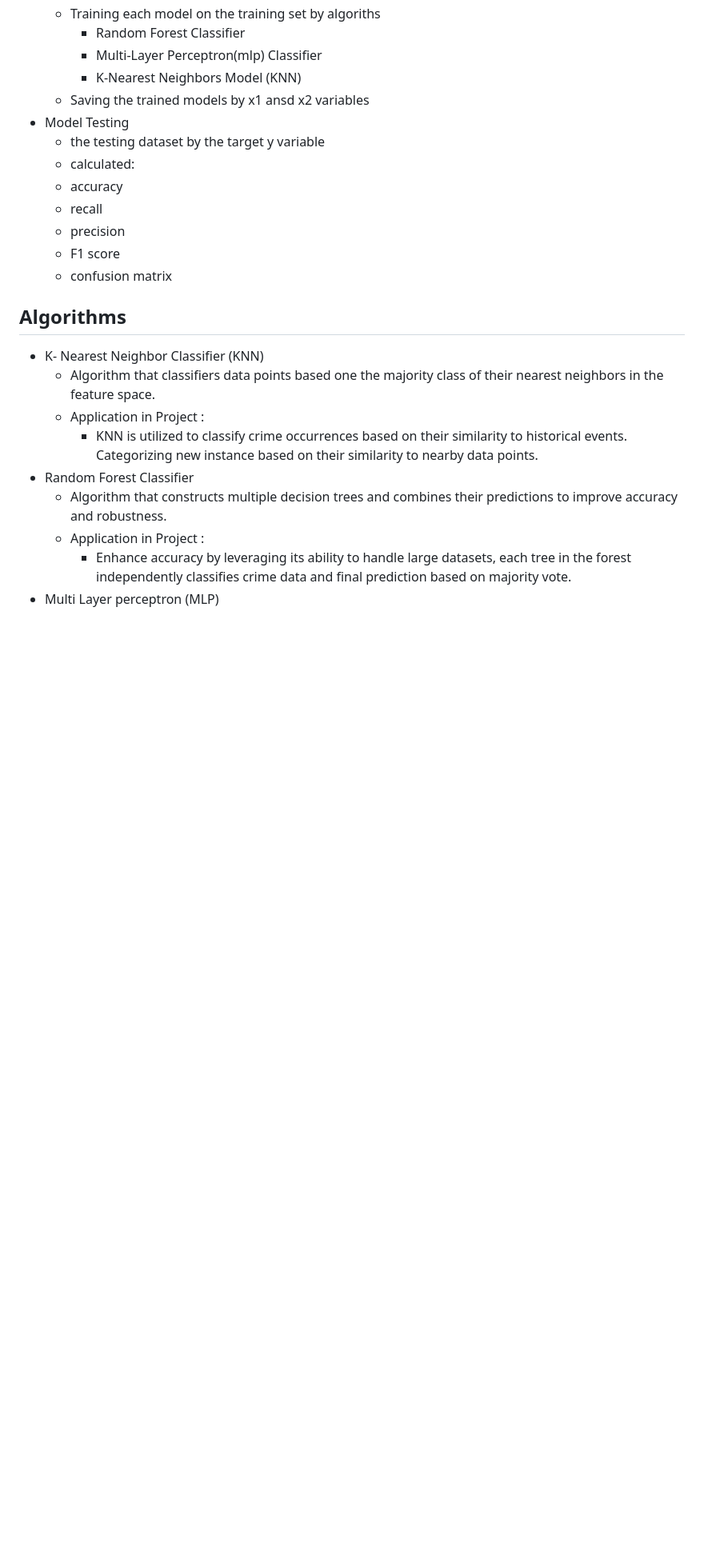
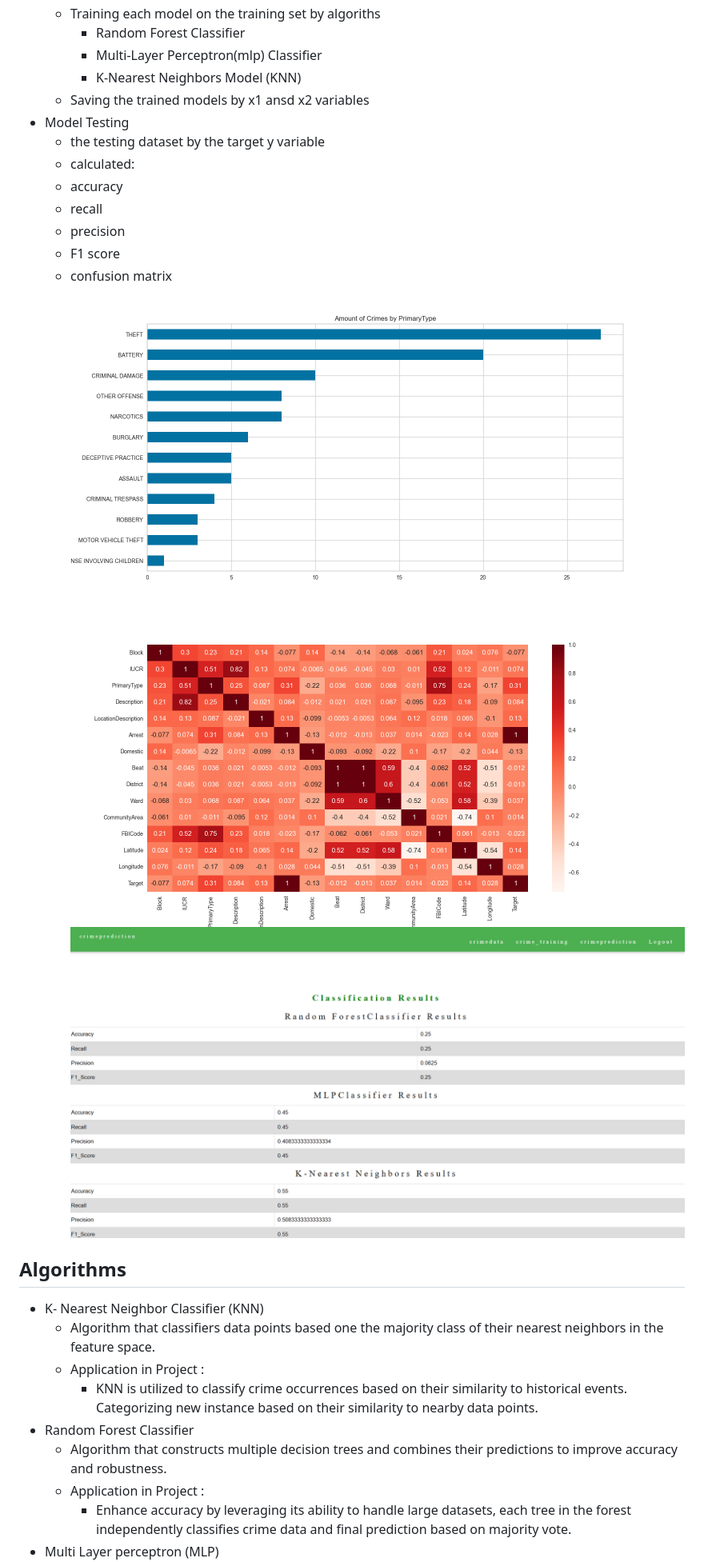
Before and after one commit to chenchugokuljangam13/Crime-Prediction-through-Machine-Learning-Algorithms, a Markdown page: README.md, the part around one of its changes. Shown at 80% size. Drawn GitHub-style; blank space fills up the shorter version.

```diff
--- a/README.md
+++ b/README.md
@@ -87,6 +88,9 @@ We use cancer death case data from the Global Burden of Disease Study, covering
     - precision
     - F1 score
     - confusion matrix
+  ![graph](media/graph.png)
+  ![heatmap](media/heatmap.png)
+  ![Algoriths](media/classifieralgorithms.png)
 
 ## Algorithms
 - K- Nearest Neighbor Classifier (KNN)
```
Also changed, not shown: other parts of README.md (+7 -0 lines).
